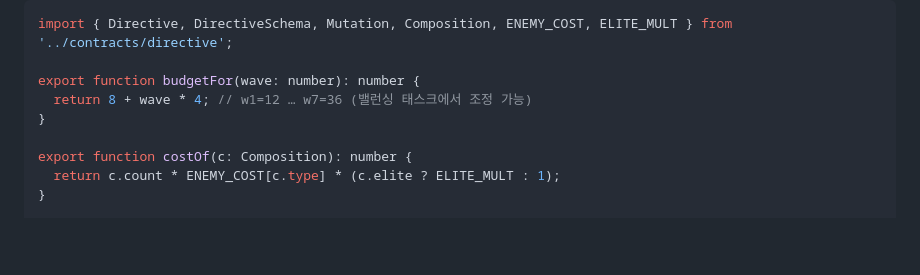
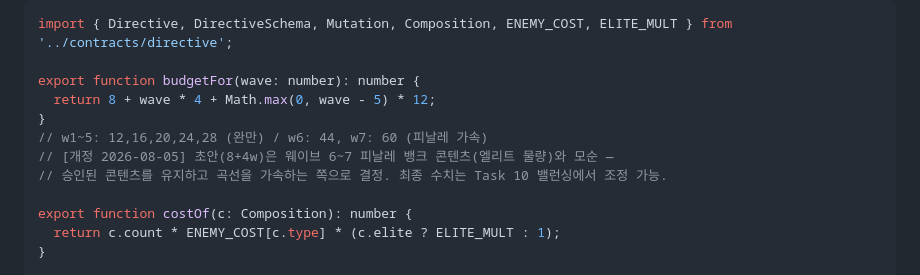
Before and after one commit to bySeungje/directors-cut, a Markdown page: docs/plans/nan2026-submission.md, the part around the change. GitHub-like rendering; blank space fills up the shorter version.

Commit message:
plan: 예산 곡선 개정 — 피날레(w6~7) 가속, 뱅크 콘텐츠와 정합
Co-Authored-By: Claude Fable 5 <noreply@anthropic.com>

```diff
--- a/docs/plans/nan2026-submission.md
+++ b/docs/plans/nan2026-submission.md
@@ -325,8 +325,11 @@ export const DIRECTIVE_JSON_SCHEMA = {
 import { Directive, DirectiveSchema, Mutation, Composition, ENEMY_COST, ELITE_MULT } from '../contracts/directive';
 
 export function budgetFor(wave: number): number {
-  return 8 + wave * 4; // w1=12 … w7=36 (밸런싱 태스크에서 조정 가능)
+  return 8 + wave * 4 + Math.max(0, wave - 5) * 12;
 }
+// w1~5: 12,16,20,24,28 (완만) / w6: 44, w7: 60 (피날레 가속)
+// [개정 2026-08-05] 초안(8+4w)은 웨이브 6~7 피날레 뱅크 콘텐츠(엘리트 물량)와 모순 —
+// 승인된 콘텐츠를 유지하고 곡선을 가속하는 쪽으로 결정. 최종 수치는 Task 10 밸런싱에서 조정 가능.
 
 export function costOf(c: Composition): number {
   return c.count * ENEMY_COST[c.type] * (c.elite ? ELITE_MULT : 1);
```
